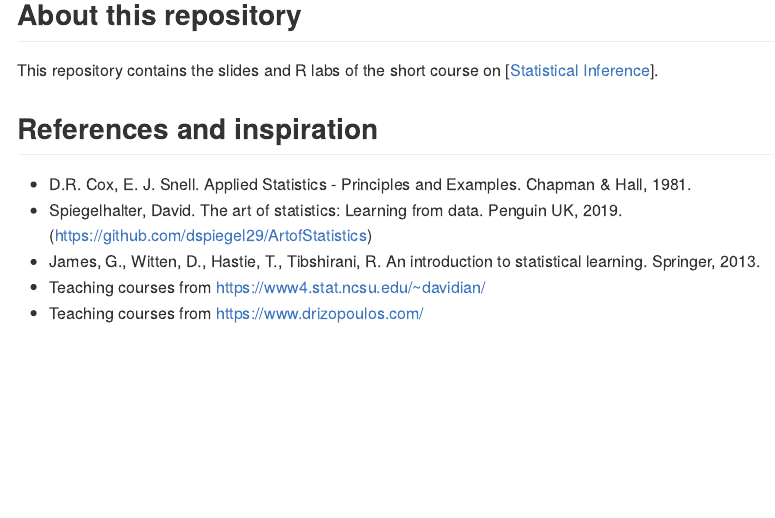
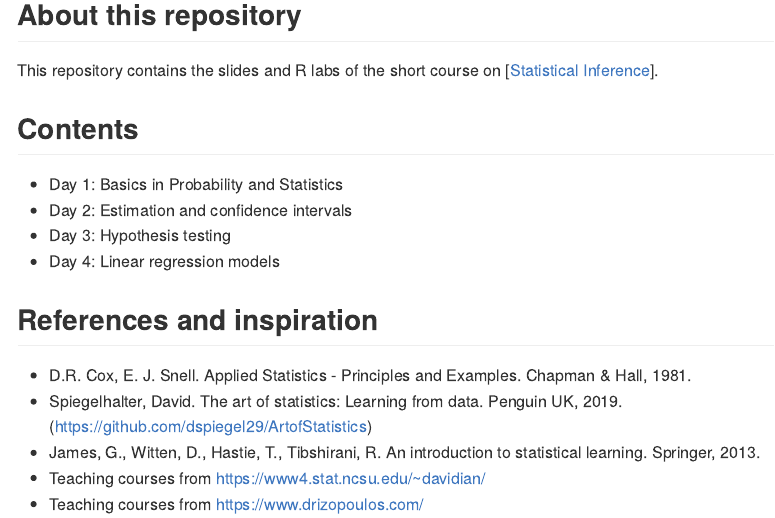
Before and after one commit to MartaBofillRoig/stat-inference, an R Markdown document (README.Rmd): the page in a window 1100 px wide, from 120 px down. The pictures show the output file README.md that the author committed with the source, drawn offline in the style of GitHub.

Commit message:
contents

```diff
--- a/README.Rmd
+++ b/README.Rmd
@@ -11,6 +11,14 @@ knitr::opts_chunk$set(echo = TRUE)
 
 This repository contains the slides and R labs of the short course on   [[Statistical Inference](https://doctorat.upc.edu/ca/shared/formacio-transversal/introduction-to-statistical-inference.pdf)].
 
+## Contents
+
+- Day 1: Basics in Probability and Statistics
+- Day 2: Estimation and confidence intervals
+- Day 3: Hypothesis testing
+- Day 4: Linear regression models
+
+
 ## References and inspiration
 
 - D.R. Cox, E. J. Snell. Applied Statistics - Principles and Examples.
```
Also changed, not shown: README.md, 1 other file.
